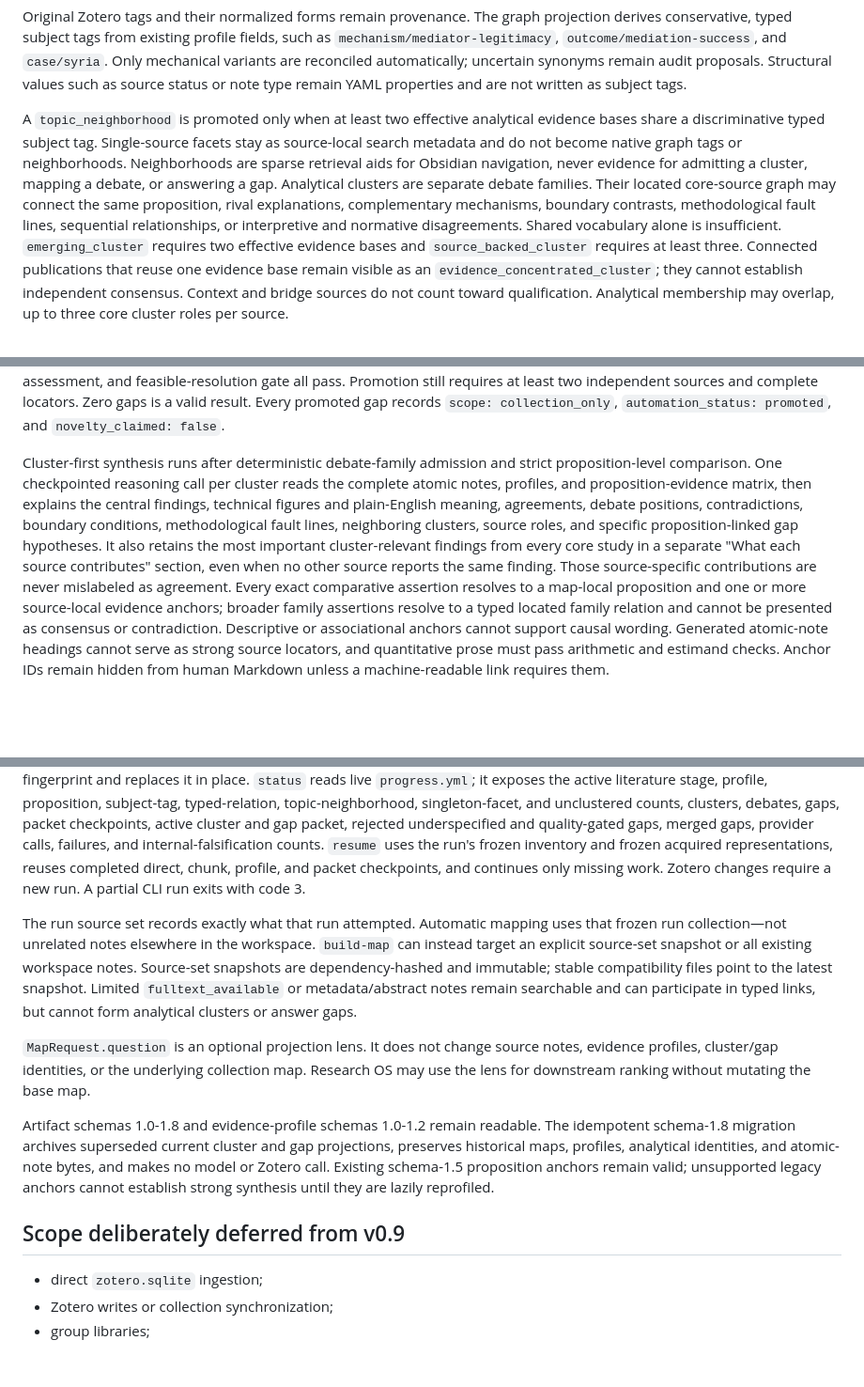
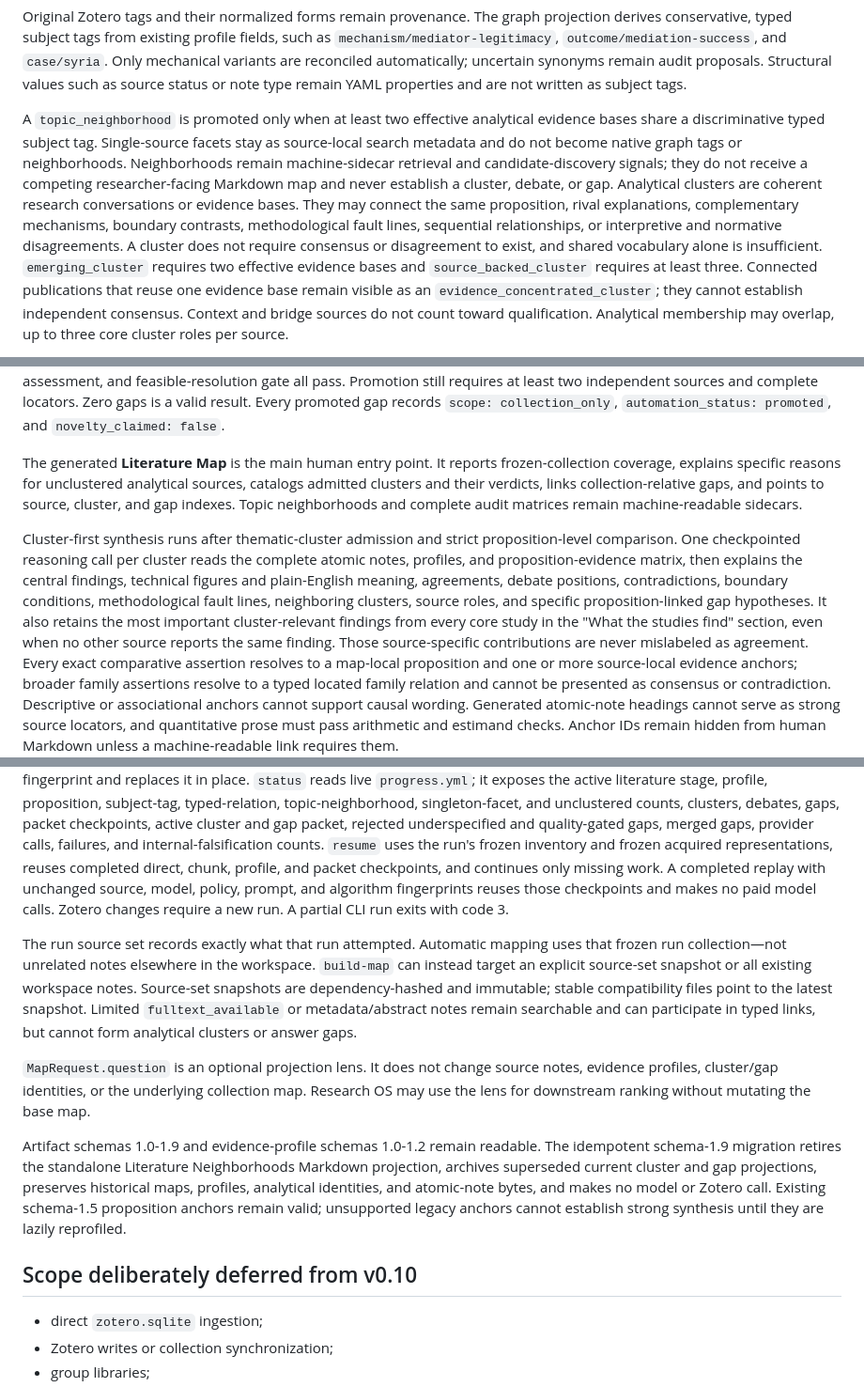
Before and after one commit to Khilo65/auto-zettelkasten, a Markdown page: README.md, 3 parts joined by grey strips. Shown at 94% size. Rendered like a GitHub page; blank space fills up the shorter version.

Commit message:
docs(release): document v0.10 thematic mapping and schema 1.9

```diff
--- a/README.md
+++ b/README.md
@@ -92,13 +91,12 @@ status or note type remain YAML properties and are not written as subject tags.
 
 A `topic_neighborhood` is promoted only when at least two effective analytical
 evidence bases share a discriminative typed subject tag. Single-source facets stay
-as source-local search metadata and do not become native graph tags or neighborhoods. Neighborhoods are sparse
-retrieval aids for Obsidian navigation, never evidence for admitting a cluster,
-mapping a debate, or answering a gap. Analytical clusters are separate debate
-families. Their located core-source graph may connect the same proposition,
+as source-local search metadata and do not become native graph tags or neighborhoods. Neighborhoods remain machine-sidecar
+retrieval and candidate-discovery signals; they do not receive a competing researcher-facing Markdown map and never establish
+a cluster, debate, or gap. Analytical clusters are coherent research conversations or evidence bases. They may connect the same proposition,
 rival explanations, complementary mechanisms, boundary contrasts,
 methodological fault lines, sequential relationships, or interpretive and
-normative disagreements. Shared vocabulary alone is insufficient.
+normative disagreements. A cluster does not require consensus or disagreement to exist, and shared vocabulary alone is insufficient.
 `emerging_cluster` requires two effective evidence bases and
 `source_backed_cluster` requires at least three. Connected publications that
 reuse one evidence base remain visible as an `evidence_concentrated_cluster`;
@@ -140,15 +138,18 @@ valid result. Every promoted gap records
 `scope: collection_only`, `automation_status: promoted`, and
 `novelty_claimed: false`.
 
-Cluster-first synthesis runs after deterministic debate-family admission and
-strict proposition-level comparison.
+The generated **Literature Map** is the main human entry point. It reports frozen-collection coverage, explains specific reasons for
+unclustered analytical sources, catalogs admitted clusters and their verdicts, links collection-relative gaps, and points to source,
+cluster, and gap indexes. Topic neighborhoods and complete audit matrices remain machine-readable sidecars.
+
+Cluster-first synthesis runs after thematic-cluster admission and strict proposition-level comparison.
 One checkpointed reasoning call per cluster reads the complete atomic notes,
 profiles, and proposition-evidence matrix, then explains the central findings, technical
 figures and plain-English meaning, agreements, debate positions,
 contradictions, boundary conditions, methodological fault lines, neighboring
 clusters, source roles, and specific proposition-linked gap hypotheses. It also retains
-the most important cluster-relevant findings from every core study in a separate
-"What each source contributes" section, even when no other source reports the same
+the most important cluster-relevant findings from every core study in the
+"What the studies find" section, even when no other source reports the same
 finding. Those source-specific contributions are never mislabeled as agreement. Every
 exact comparative assertion resolves to a map-local proposition and one or
 more source-local evidence anchors; broader family assertions resolve to a
@@ -410,7 +411,9 @@ active cluster and gap packet, rejected underspecified and quality-gated gaps,
 merged gaps, provider calls, failures, and internal-falsification counts. `resume` uses the
 run's frozen inventory and frozen acquired representations, reuses completed
 direct, chunk, profile, and packet checkpoints, and continues only missing
-work. Zotero changes require a new run. A partial CLI run exits with code 3.
+work. A completed replay with unchanged source, model, policy, prompt, and
+algorithm fingerprints reuses those checkpoints and makes no paid model calls.
+Zotero changes require a new run. A partial CLI run exits with code 3.
 
 The run source set records exactly what that run attempted. Automatic mapping
 uses that frozen run collection—not unrelated notes elsewhere in the
@@ -425,14 +428,14 @@ notes, evidence profiles, cluster/gap identities, or the underlying collection
 map. Research OS may use the lens for downstream ranking without mutating the
 base map.
 
-Artifact schemas 1.0-1.8 and evidence-profile schemas 1.0-1.2 remain readable.
-The idempotent schema-1.8 migration archives superseded current cluster and gap
+Artifact schemas 1.0-1.9 and evidence-profile schemas 1.0-1.2 remain readable.
+The idempotent schema-1.9 migration retires the standalone Literature Neighborhoods Markdown projection, archives superseded current cluster and gap
 projections, preserves historical maps, profiles, analytical identities, and
 atomic-note bytes, and makes no model or Zotero call. Existing schema-1.5
 proposition anchors remain valid; unsupported legacy anchors cannot establish
 strong synthesis until they are lazily reprofiled.
 
-## Scope deliberately deferred from v0.9
+## Scope deliberately deferred from v0.10
 
 - direct `zotero.sqlite` ingestion;
 - Zotero writes or collection synchronization;
```
Also changed, not shown: other parts of README.md (+2 -3 lines).
